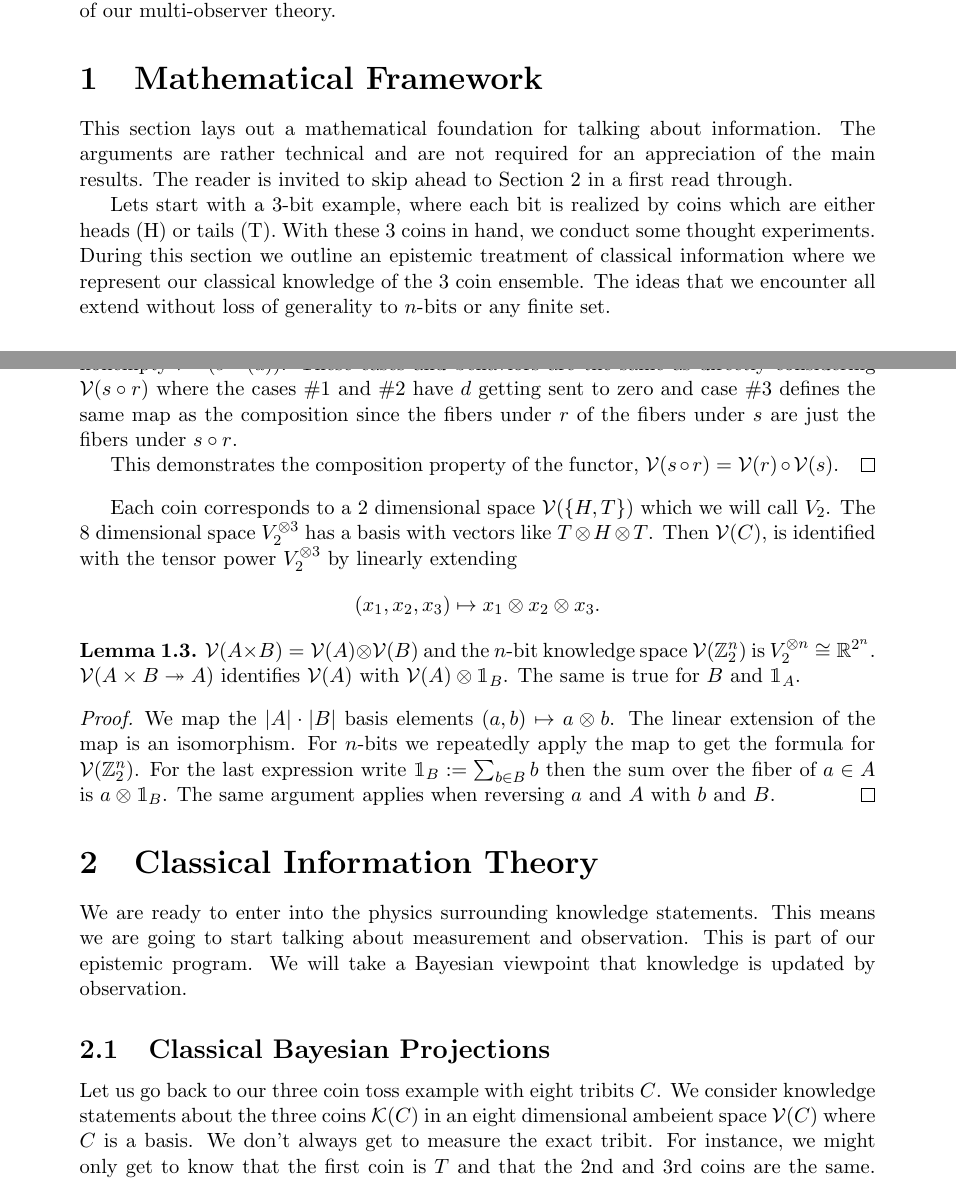
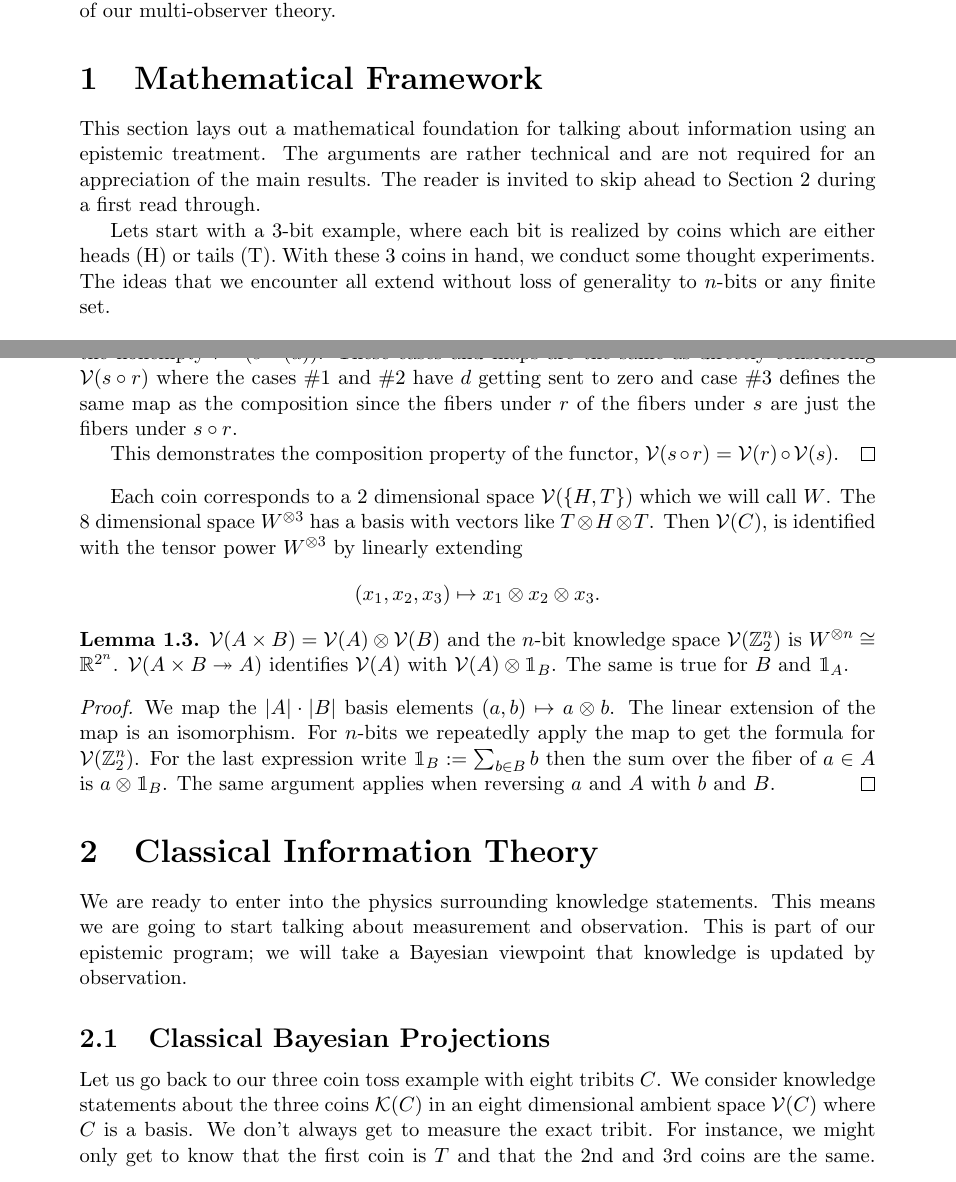
Before and after one commit to kjplaye/multi_observer_qm, a LaTeX document (multi_obs_qm.tex): two parts of pages 1 and 4 of 8, joined at a grey line, cut so that both start at the same text. Compiled offline with pdfLaTeX.

Commit message:
Another pass

```diff
--- a/multi_obs_qm.tex
+++ b/multi_obs_qm.tex
@@ -45,9 +45,9 @@
 \abstract{We present several quintessential quantum ideas and shed them in a classical light.  We argue how quantum information theory can be understood as a generalization of classical information theory in a nonstandard way (without density matrices).  In fact, we show how classical information theory can be embedded in quantum information theory using zero phase wavefunctions.  We employ this embedding to motivate a new multi-observer extension of quantum mechanics. Finally, we outline an experiment to test the existence of our multi-observer theory.}
 
 \section{Mathematical Framework}
-This section lays out a mathematical foundation for talking about information. The arguments are rather technical and are not required for an appreciation of the main results.  The reader is invited to skip ahead to Section \ref{physicsstart} in a first read through.
+This section lays out a mathematical foundation for talking about information using an epistemic treatment. The arguments are rather technical and are not required for an appreciation of the main results.  The reader is invited to skip ahead to Section \ref{physicsstart} during a first read through.
 
-Lets start with a 3-bit example, where each bit is realized by coins which are either heads (H) or tails (T).  With these 3 coins in hand, we conduct some thought experiments.  During this section we outline an epistemic treatment of classical information where we represent our classical knowledge of the 3 coin ensemble. The ideas that we encounter all extend without loss of generality to $n$-bits or any finite set.
+Lets start with a 3-bit example, where each bit is realized by coins which are either heads (H) or tails (T).  With these 3 coins in hand, we conduct some thought experiments.  The ideas that we encounter all extend without loss of generality to $n$-bits or any finite set.
 
 \subsection{Tribits and Notation}
 Let us describe the situation once we throw the 3 coins.  We move freely between binary bits ($0$ and $1$) and coin states ($H$ and $T$) mapping between them $H \leftrightarrow 0$ and $T \leftrightarrow 1$. Let
@@ -154,19 +154,19 @@ We linearly extend this to the map $\mathcal{V}(g):\mathcal{V}(B) \hookrightarro
 %\caption{Three cases for $s \circ r$}
 \end{figure}
 
-  We wish to show the composition property of the functor, $\mathcal{V}(s \circ r) = \mathcal{V}(r) \circ \mathcal{V}(s)$, by conidering the three above possibilites on a case by case basis.  Consider possibility \#1.  In this case we have $\mathcal{V}(s)$ sending $d$ to zero.  For possibility \#2, $\mathcal{V}(s)$ sends $d$ to a sum over the fiber of $d$ under $s$, but then all of $s^{-1}(d)$ gets sent to zero by $\mathcal{V}(r)$.  For possibility \#3, $\mathcal{V}(s)$ sends $d$ to the sum over $s^{-1}(d)$ and then that gets sent by $\mathcal{V}(r)$ to the sum over the nonempty $r^{-1}(s^{-1}(d))$.  These cases and behaviors are the same as directly considering $\mathcal{V}(s \circ r)$ where the cases \#1 and \#2 have $d$ getting sent to zero and case \#3 defines the same map as the composition since the fibers under $r$ of the fibers under $s$ are just the fibers under $s \circ r$.
+  We wish to show the composition property of the functor, $\mathcal{V}(s \circ r) = \mathcal{V}(r) \circ \mathcal{V}(s)$, by considering the three above possibilities on a case by case basis.  Consider possibility \#1.  In this case we have $\mathcal{V}(s)$ sending $d$ to zero.  For possibility \#2, $\mathcal{V}(s)$ sends $d$ to a sum over the fiber of $d$ under $s$, but then all of $s^{-1}(d)$ gets sent to zero by $\mathcal{V}(r)$.  For possibility \#3, $\mathcal{V}(s)$ sends $d$ to the sum over $s^{-1}(d)$ and then that gets sent by $\mathcal{V}(r)$ to the sum over the nonempty $r^{-1}(s^{-1}(d))$.  These cases and maps are the same as directly considering $\mathcal{V}(s \circ r)$ where the cases \#1 and \#2 have $d$ getting sent to zero and case \#3 defines the same map as the composition since the fibers under $r$ of the fibers under $s$ are just the fibers under $s \circ r$.
 
   This demonstrates the composition property of the functor, $\mathcal{V}(s \circ r) = \mathcal{V}(r) \circ \mathcal{V}(s)$.
 \end{proof}
 
-Each coin corresponds to a 2 dimensional space $\mathcal{V}(\{H,T\})$ which we will call $V_2$.  The 8 dimensional space $V_2 ^ {\otimes 3}$ has a basis with vectors like $T \otimes H \otimes T$.  Then $\mathcal{V}(C)$, is identified with the tensor power $V_2^{\otimes 3}$ by linearly extending
+Each coin corresponds to a 2 dimensional space $\mathcal{V}(\{H,T\})$ which we will call $W$.  The 8 dimensional space $W ^ {\otimes 3}$ has a basis with vectors like $T \otimes H \otimes T$.  Then $\mathcal{V}(C)$, is identified with the tensor power $W^{\otimes 3}$ by linearly extending
 \[
 (x_1,x_2,x_3) \mapsto x_1 \otimes x_2 \otimes x_3.
 \]
 
 \begin{lemma}
 \label{product}
-  $\mathcal{V}(A \times B) = \mathcal{V}(A) \otimes \mathcal{V}(B)$ and the $n$-bit knowledge space $\mathcal{V}(\mathbb{Z}_2^n)$ is $V_2 ^ {\otimes n} \cong \mathbb{R}^{2^n}$.  $\mathcal{V}(A \times B \twoheadrightarrow A)$ identifies $\mathcal{V}(A)$ with $\mathcal{V}(A) \otimes \mathbbm{1}_B$.  The same is true for $B$ and $\mathbbm{1}_A$.
+  $\mathcal{V}(A \times B) = \mathcal{V}(A) \otimes \mathcal{V}(B)$ and the $n$-bit knowledge space $\mathcal{V}(\mathbb{Z}_2^n)$ is $W ^ {\otimes n} \cong \mathbb{R}^{2^n}$.  $\mathcal{V}(A \times B \twoheadrightarrow A)$ identifies $\mathcal{V}(A)$ with $\mathcal{V}(A) \otimes \mathbbm{1}_B$.  The same is true for $B$ and $\mathbbm{1}_A$.
 \end{lemma}
 \begin{proof}
   We map the $|A|\cdot|B|$ basis elements $(a,b) \mapsto a \otimes b$.  The linear extension of the map is an isomorphism.  For $n$-bits we repeatedly apply the map to get the formula for $\mathcal{V}(\mathbb{Z}_2^n)$.  For the last expression write $\mathbbm{1}_B := \sum_{b \in B} b$ then the sum over the fiber of $a \in A$ is $a \otimes \mathbbm{1}_B$.  The same argument applies when reversing $a$ and $A$ with $b$ and $B$.
@@ -174,11 +174,11 @@ Each coin corresponds to a 2 dimensional space $\mathcal{V}(\{H,T\})$ which we w
 
 \section{Classical Information Theory}
 \label{physicsstart}
-We are ready to enter into the physics surrounding knowledge statements.  This means we are going to start talking about measurement and observation.  This is part of our epistemic program.  We will take a Bayesian viewpoint that knowledge is updated by observation.
+We are ready to enter into the physics surrounding knowledge statements.  This means we are going to start talking about measurement and observation.  This is part of our epistemic program;  we will take a Bayesian viewpoint that knowledge is updated by observation.
 
 \subsection{Classical Bayesian Projections}
 \label{proj}
-Let us go back to our three coin toss example with eight tribits $C$.   We consider knowledge statements about the three coins $\mathcal{K}(C)$ in an eight dimensional ambeient space $\mathcal{V}(C)$ where $C$ is a basis.  We don't always get to measure the exact tribit.  For instance, we might only get to know that the first coin is $T$ and that the 2nd and 3rd coins are the same.  This corresponds to an exemplar subset of $C$, which we will call $S$
+Let us go back to our three coin toss example with eight tribits $C$.   We consider knowledge statements about the three coins $\mathcal{K}(C)$ in an eight dimensional ambient space $\mathcal{V}(C)$ where $C$ is a basis.  We don't always get to measure the exact tribit.  For instance, we might only get to know that the first coin is $T$ and that the 2nd and 3rd coins are the same.  This corresponds to an exemplar subset of $C$, which we will call $S$
 \[
 \begin{split}
   S &= \{s \in C | x_1 = T, x_2 = x_3 \} \\
```
Also changed, not shown: multi_obs_qm.pdf, multi_obs_qm.tex (4 more changed lines).
